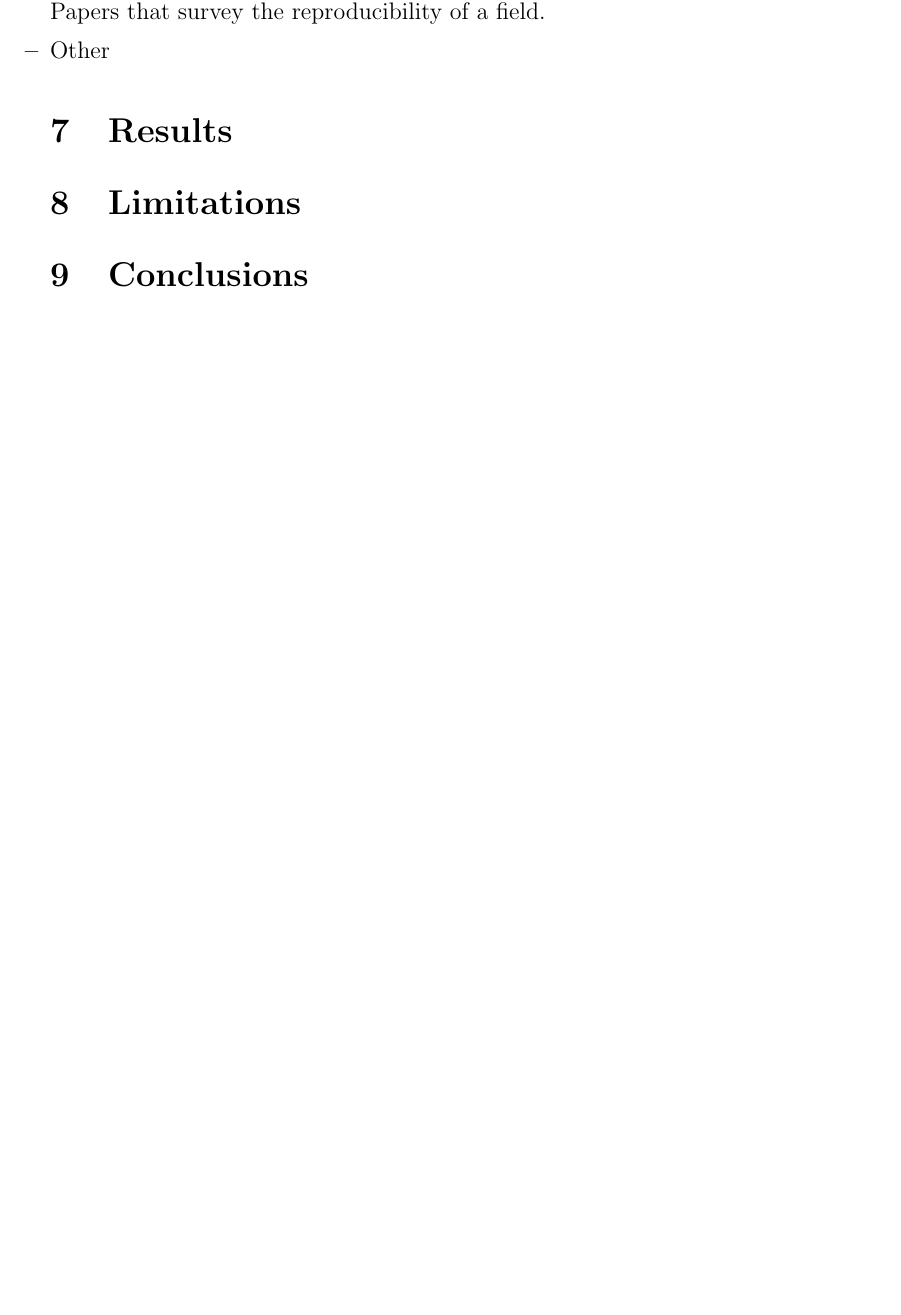
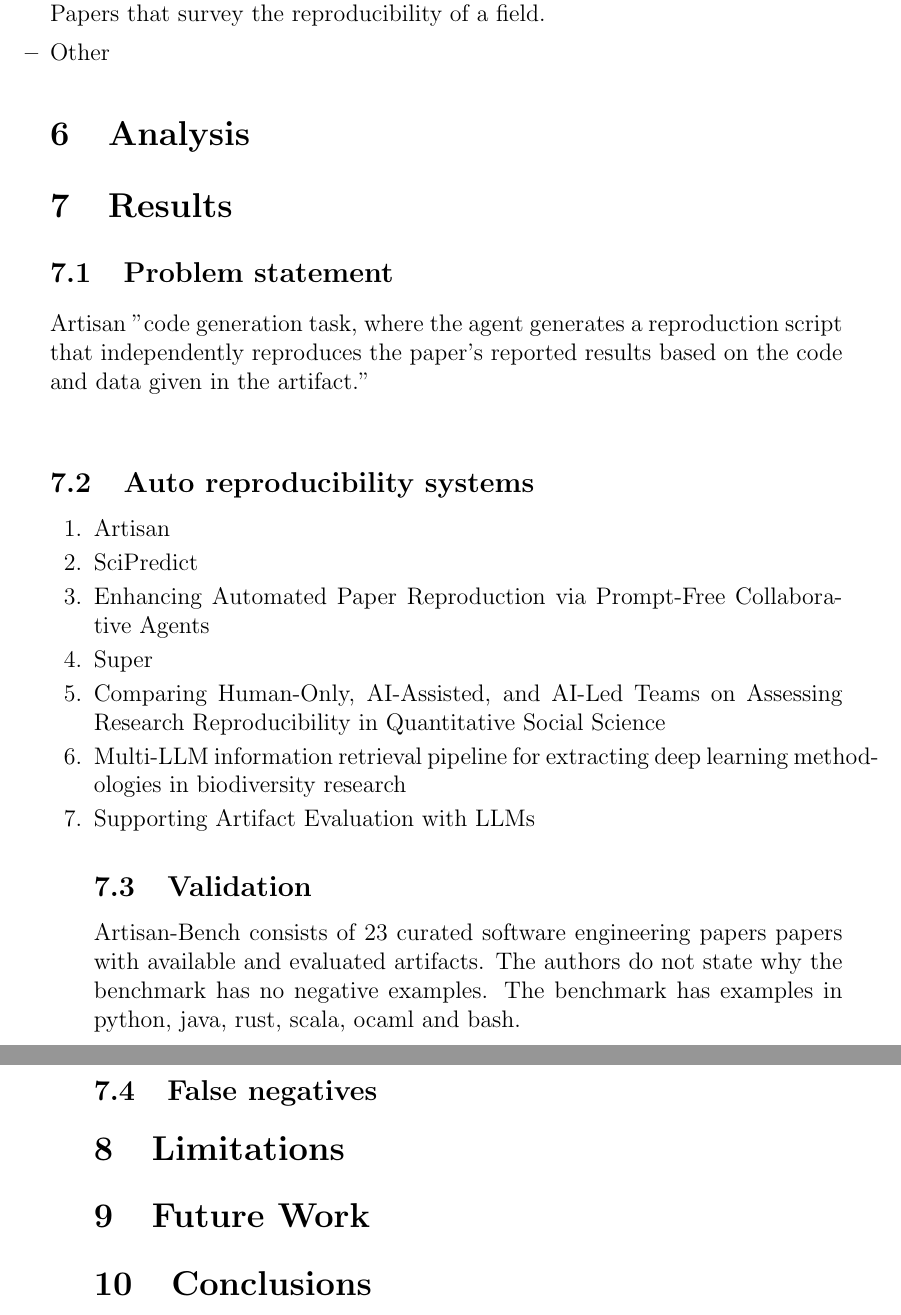
Before and after one commit to andrmoe/auto-reproducability-literature-review, a LaTeX document (autoreproducelitreview.tex): part of page 3 of 4 before the commit and two parts of pages 3 and 4 of 5 after it, the two joined at a grey line, cut so that both start at the same text, the shorter picture padded with empty space. Compiled offline with pdfLaTeX.

Commit message:
Wrote about Artisan

```diff
--- a/autoreproducelitreview.tex
+++ b/autoreproducelitreview.tex
@@ -106,9 +106,36 @@
     \item Other
 }
 
+\section{Analysis}
+
 \section{Results}
 
+\subsection{Problem statement}
+Artisan "code generation task, where the agent generates a reproduction script that
+independently reproduces the paper’s reported results based on the code and data given in the artifact."
+\newline
+
+\subsection{Auto reproducibility systems}
+\enumerate{
+    \item Artisan
+    \item SciPredict
+    \item Enhancing Automated Paper Reproduction via Prompt-Free Collaborative Agents
+    \item Super
+    \item Comparing Human-Only, AI-Assisted, and AI-Led Teams on Assessing Research Reproducibility in Quantitative Social Science
+    \item Multi-LLM information retrieval pipeline for extracting deep learning methodologies in biodiversity research
+    \item Supporting Artifact Evaluation with LLMs
+}
+
+\subsection{Validation}
+
+Artisan-Bench consists of 23 curated software engineering papers papers with available and evaluated artifacts.
+The authors do not state why the benchmark has no negative examples. The benchmark has examples in python, java, rust, scala, ocaml and bash.
+
+
+\subsection{False negatives}
 \section{Limitations}
+
+\section{Future Work}
 
 \section{Conclusions}
 
```
Also changed, not shown: autoreproducelitreview.pdf, autoreproducelitreview.tex (2 more changed lines). Lines whose indentation alone changed are shown as unchanged.
